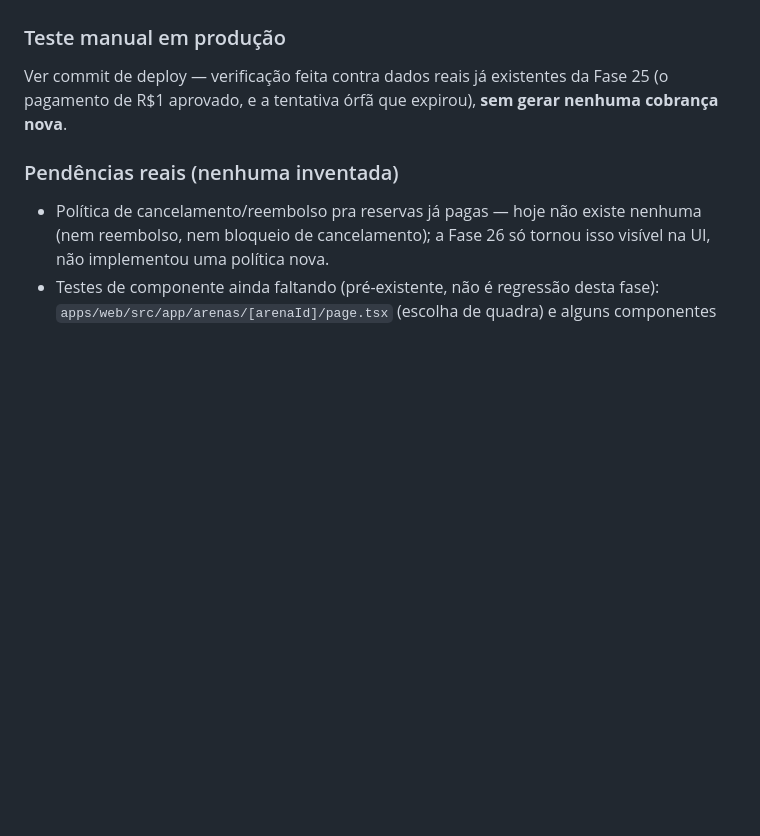
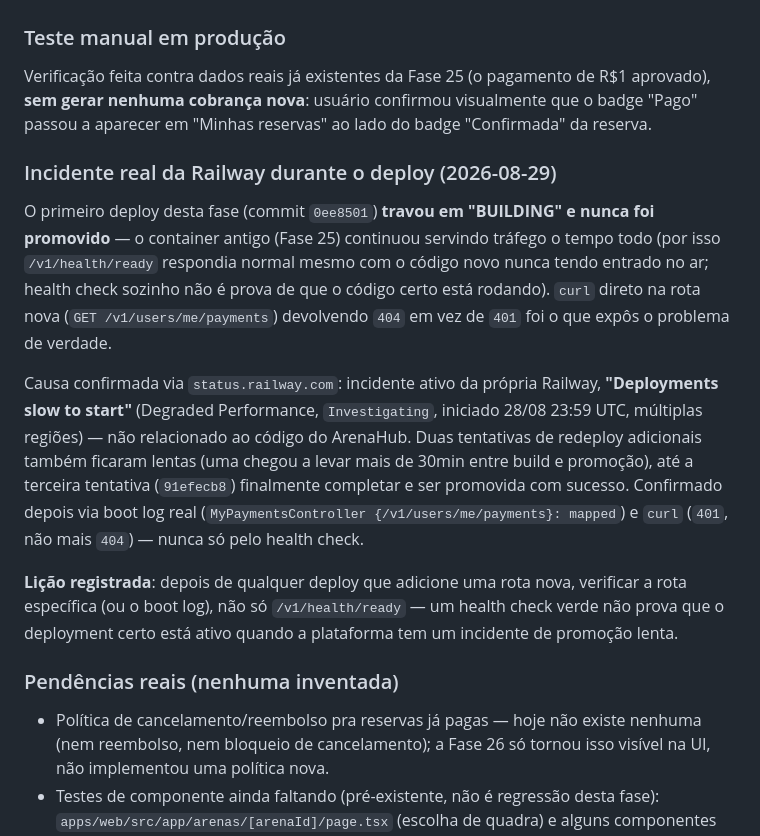
Before and after one commit to joaopedrolsiviero/arenahub, a Markdown page: docs/DEPLOYMENT.md, the part around the change. GitHub-like rendering; blank space fills up the shorter version.

Commit message:
docs: registrar incidente real da Railway durante o deploy da Fase 26
O primeiro deploy travou em BUILDING e nunca foi promovido (container
antigo continuou servindo, health check verde mascarando isso).
Causa: incidente ativo confirmado em status.railway.com ("Deployments
slow to start", não relacionado ao código do ArenaHub). Terceira
tentativa de redeploy completou e foi promovida com sucesso,
verificado via boot log real e curl na rota nova (401, não 404) — não
só pelo health check.

Co-Authored-By: Claude Sonnet 5 <noreply@anthropic.com>

```diff
--- a/docs/DEPLOYMENT.md
+++ b/docs/DEPLOYMENT.md
@@ -1624,9 +1624,34 @@ migration; Payments API preservada integralmente.
 - Build: verde
 
 ### Teste manual em produção
-Ver commit de deploy — verificação feita contra dados reais já existentes
-da Fase 25 (o pagamento de R$1 aprovado, e a tentativa órfã que expirou),
-**sem gerar nenhuma cobrança nova**.
+Verificação feita contra dados reais já existentes da Fase 25 (o pagamento
+de R$1 aprovado), **sem gerar nenhuma cobrança nova**: usuário confirmou
+visualmente que o badge "Pago" passou a aparecer em "Minhas reservas" ao
+lado do badge "Confirmada" da reserva.
+
+### Incidente real da Railway durante o deploy (2026-08-29)
+O primeiro deploy desta fase (commit `0ee8501`) **travou em "BUILDING" e
+nunca foi promovido** — o container antigo (Fase 25) continuou servindo
+tráfego o tempo todo (por isso `/v1/health/ready` respondia normal mesmo
+com o código novo nunca tendo entrado no ar; health check sozinho não é
+prova de que o código certo está rodando). `curl` direto na rota nova
+(`GET /v1/users/me/payments`) devolvendo `404` em vez de `401` foi o que
+expôs o problema de verdade.
+
+Causa confirmada via `status.railway.com`: incidente ativo da própria
+Railway, **"Deployments slow to start"** (Degraded Performance,
+`Investigating`, iniciado 28/08 23:59 UTC, múltiplas regiões) — não
+relacionado ao código do ArenaHub. Duas tentativas de redeploy adicionais
+também ficaram lentas (uma chegou a levar mais de 30min entre build e
+promoção), até a terceira tentativa (`91efecb8`) finalmente completar e
+ser promovida com sucesso. Confirmado depois via boot log real
+(`MyPaymentsController {/v1/users/me/payments}: mapped`) e `curl` (`401`,
+não mais `404`) — nunca só pelo health check.
+
+**Lição registrada**: depois de qualquer deploy que adicione uma rota
+nova, verificar a rota específica (ou o boot log), não só
+`/v1/health/ready` — um health check verde não prova que o deployment
+certo está ativo quando a plataforma tem um incidente de promoção lenta.
 
 ### Pendências reais (nenhuma inventada)
 - Política de cancelamento/reembolso pra reservas já pagas — hoje não
```
